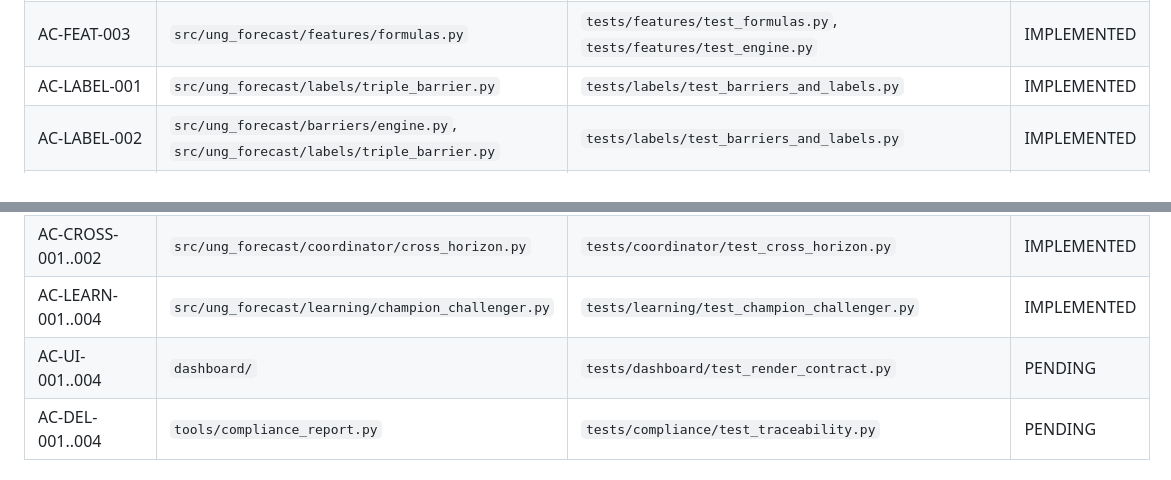
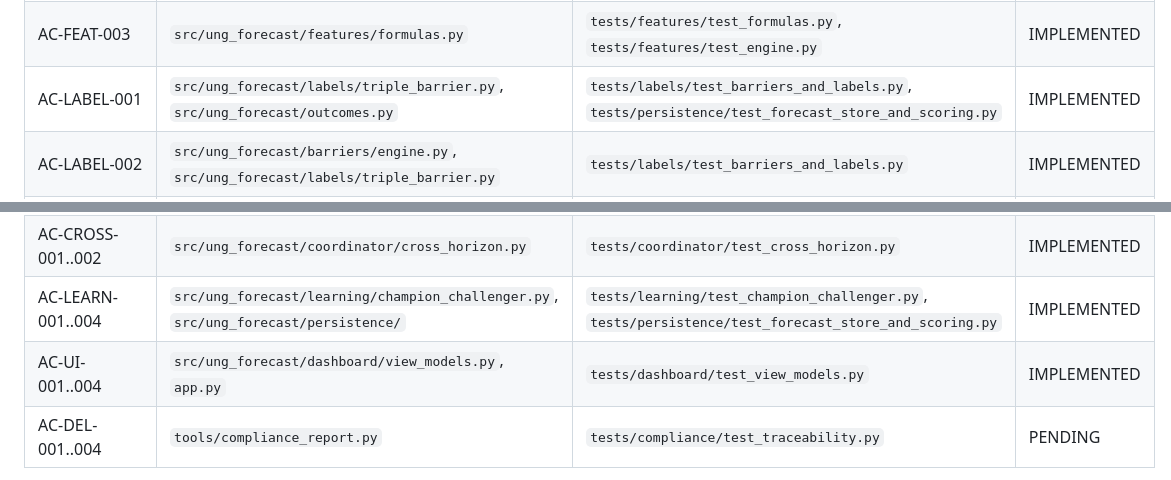
Before and after one commit to marthandan77/UNGMJ, a Markdown page: docs/TRACEABILITY_MATRIX.md, 2 parts joined by grey strips. GitHub-like rendering.

Commit message:
Map persistence, scoring, and dashboard contracts

```diff
--- a/docs/TRACEABILITY_MATRIX.md
+++ b/docs/TRACEABILITY_MATRIX.md
@@ -16,7 +16,7 @@ Status values: `PENDING`, `IMPLEMENTED`, `TESTED`, `BLOCKED`.
 | AC-FEAT-001 | `src/ung_forecast/features/formulas.py`, `src/ung_forecast/features/engine.py` | `tests/features/test_engine.py` | IMPLEMENTED |
 | AC-FEAT-002 | `src/ung_forecast/features/engine.py` | `tests/features/test_engine.py` | IMPLEMENTED |
 | AC-FEAT-003 | `src/ung_forecast/features/formulas.py` | `tests/features/test_formulas.py`, `tests/features/test_engine.py` | IMPLEMENTED |
-| AC-LABEL-001 | `src/ung_forecast/labels/triple_barrier.py` | `tests/labels/test_barriers_and_labels.py` | IMPLEMENTED |
+| AC-LABEL-001 | `src/ung_forecast/labels/triple_barrier.py`, `src/ung_forecast/outcomes.py` | `tests/labels/test_barriers_and_labels.py`, `tests/persistence/test_forecast_store_and_scoring.py` | IMPLEMENTED |
 | AC-LABEL-002 | `src/ung_forecast/barriers/engine.py`, `src/ung_forecast/labels/triple_barrier.py` | `tests/labels/test_barriers_and_labels.py` | IMPLEMENTED |
 | AC-MODEL-001 | `src/ung_forecast/schemas.py`, `src/ung_forecast/models/elastic_net.py` | `tests/test_foundation.py`, `tests/models/test_models.py` | IMPLEMENTED |
 | AC-MODEL-002 | `src/ung_forecast/models/elastic_net.py` | `tests/models/test_models.py` | IMPLEMENTED |
@@ -26,8 +26,8 @@ Status values: `PENDING`, `IMPLEMENTED`, `TESTED`, `BLOCKED`.
 | AC-CONF-001 | `src/ung_forecast/confidence/engine.py` | `tests/decision/test_expected_value_and_confidence.py` | IMPLEMENTED |
 | AC-EXP-001..003 | `src/ung_forecast/explanations/renderer.py` | `tests/explanations/test_renderer.py` | IMPLEMENTED |
 | AC-CROSS-001..002 | `src/ung_forecast/coordinator/cross_horizon.py` | `tests/coordinator/test_cross_horizon.py` | IMPLEMENTED |
-| AC-LEARN-001..004 | `src/ung_forecast/learning/champion_challenger.py` | `tests/learning/test_champion_challenger.py` | IMPLEMENTED |
-| AC-UI-001..004 | `dashboard/` | `tests/dashboard/test_render_contract.py` | PENDING |
+| AC-LEARN-001..004 | `src/ung_forecast/learning/champion_challenger.py`, `src/ung_forecast/persistence/` | `tests/learning/test_champion_challenger.py`, `tests/persistence/test_forecast_store_and_scoring.py` | IMPLEMENTED |
+| AC-UI-001..004 | `src/ung_forecast/dashboard/view_models.py`, `app.py` | `tests/dashboard/test_view_models.py` | IMPLEMENTED |
 | AC-DEL-001..004 | `tools/compliance_report.py` | `tests/compliance/test_traceability.py` | PENDING |
 
 This matrix must be updated in the same pull request as each implementation. A requirement is complete only when implementation and its mapped automated test are present and passing.
```
